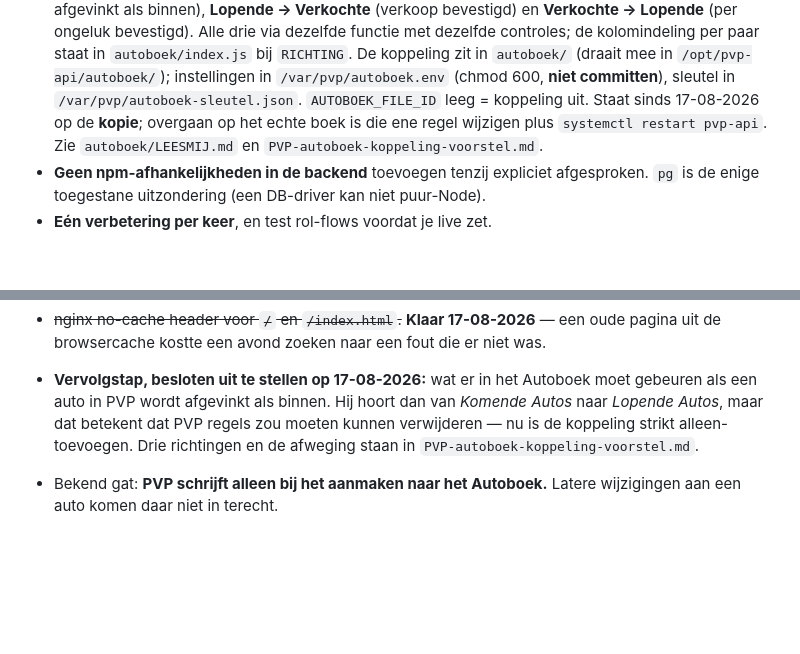
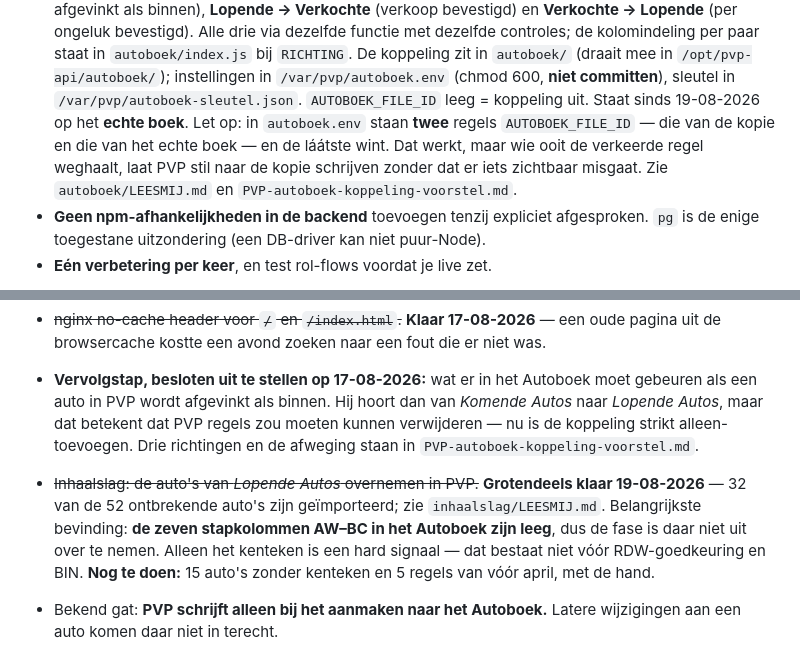
Before and after one commit to Vincecanisius1996/Prieva-Vehicle-Platform, a Markdown page: CLAUDE.md, 2 parts joined by grey strips. GitHub-like rendering; blank space fills up the shorter version.

Commit message:
CLAUDE.md: inhaalslag vastgelegd, en de koppeling staat op het echte Autoboek
De regel dat de koppeling nog op de kopie stond klopte niet meer. In
autoboek.env staan twee regels AUTOBOEK_FILE_ID en de laatste wint; dat
staat er nu bij, want het is niet te zien zonder ernaar te zoeken.

Co-Authored-By: Claude Opus 5 <noreply@anthropic.com>

```diff
--- a/CLAUDE.md
+++ b/CLAUDE.md
@@ -349,8 +349,10 @@ de server heeft het dan nog niet gezien. Na het uploaden klopt het beeld wel.
   ongeluk bevestigd). Alle drie via dezelfde functie met dezelfde controles; de kolomindeling per paar
   staat in `autoboek/index.js` bij `RICHTING`. De koppeling zit in `autoboek/` (draait mee in `/opt/pvp-api/autoboek/`);
   instellingen in `/var/pvp/autoboek.env` (chmod 600, **niet committen**), sleutel in
-  `/var/pvp/autoboek-sleutel.json`. `AUTOBOEK_FILE_ID` leeg = koppeling uit. Staat sinds 17-08-2026 op
-  de **kopie**; overgaan op het echte boek is die ene regel wijzigen plus `systemctl restart pvp-api`.
+  `/var/pvp/autoboek-sleutel.json`. `AUTOBOEK_FILE_ID` leeg = koppeling uit. Staat sinds 19-08-2026 op
+  het **echte boek**. Let op: in `autoboek.env` staan **twee** regels `AUTOBOEK_FILE_ID` — die van de
+  kopie en die van het echte boek — en de láátste wint. Dat werkt, maar wie ooit de verkeerde regel
+  weghaalt, laat PVP stil naar de kopie schrijven zonder dat er iets zichtbaar misgaat.
   Zie `autoboek/LEESMIJ.md` en `PVP-autoboek-koppeling-voorstel.md`.
 - **Geen npm-afhankelijkheden in de backend** toevoegen tenzij expliciet afgesproken. `pg` is de enige
   toegestane uitzondering (een DB-driver kan niet puur-Node).
@@ -395,6 +397,11 @@ géén oranje. Single-file, inline CSS/JS, Nederlandse teksten.
   auto in PVP wordt afgevinkt als binnen. Hij hoort dan van *Komende Autos* naar *Lopende Autos*, maar
   dat betekent dat PVP regels zou moeten kunnen verwijderen — nu is de koppeling strikt
   alleen-toevoegen. Drie richtingen en de afweging staan in `PVP-autoboek-koppeling-voorstel.md`.
+- ~~Inhaalslag: de auto's van *Lopende Autos* overnemen in PVP.~~ **Grotendeels klaar 19-08-2026** —
+  32 van de 52 ontbrekende auto's zijn geïmporteerd; zie `inhaalslag/LEESMIJ.md`. Belangrijkste
+  bevinding: **de zeven stapkolommen AW–BC in het Autoboek zijn leeg**, dus de fase is daar niet uit
+  over te nemen. Alleen het kenteken is een hard signaal — dat bestaat niet vóór RDW-goedkeuring en
+  BIN. **Nog te doen:** 15 auto's zonder kenteken en 5 regels van vóór april, met de hand.
 - Bekend gat: **PVP schrijft alleen bij het aanmaken naar het Autoboek.** Latere wijzigingen aan een
   auto komen daar niet in terecht.
 - **Zwaarder geworden op 17-08-2026: `/uploads/` staat open.** nginx serveert die map rechtstreeks met
```
